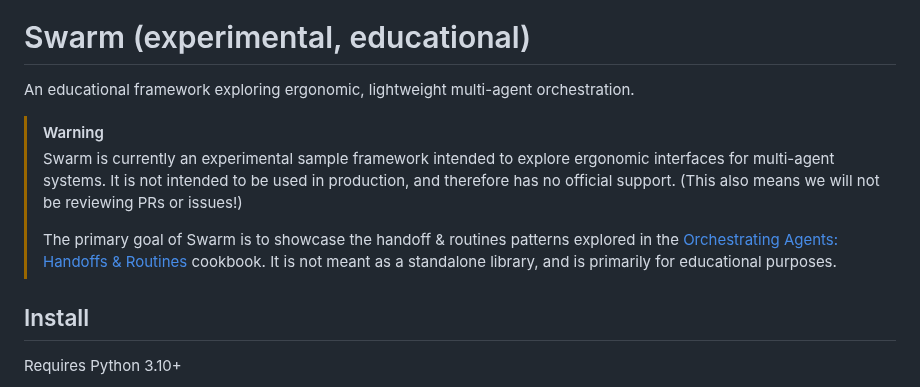
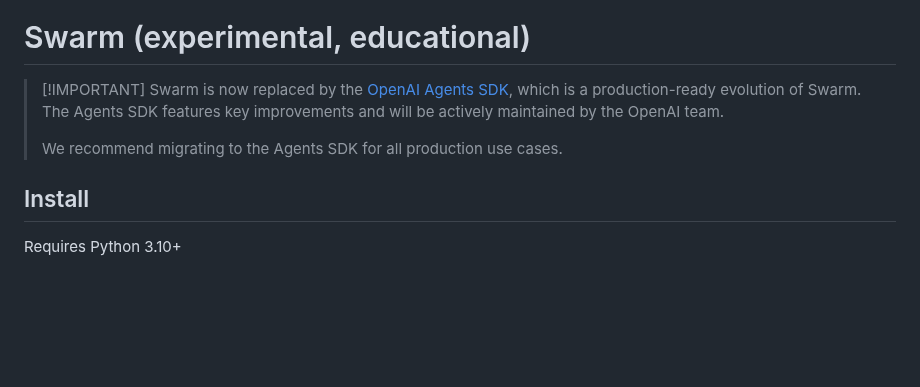
Before and after one commit to openai/swarm, a Markdown page: README.md, the part around the change. GitHub-like rendering; blank space fills up the shorter version.

Commit message:
point to Agents SDK

```diff
--- a/README.md
+++ b/README.md
@@ -2,12 +2,9 @@
 
 # Swarm (experimental, educational)
 
-An educational framework exploring ergonomic, lightweight multi-agent orchestration.
-
-> [!WARNING]
-> Swarm is currently an experimental sample framework intended to explore ergonomic interfaces for multi-agent systems. It is not intended to be used in production, and therefore has no official support. (This also means we will not be reviewing PRs or issues!)
+> [!IMPORTANT] Swarm is now replaced by the [OpenAI Agents SDK](https://github.com/openai/openai-agents-python), which is a production-ready evolution of Swarm. The Agents SDK features key improvements and will be actively maintained by the OpenAI team.
 >
-> The primary goal of Swarm is to showcase the handoff & routines patterns explored in the [Orchestrating Agents: Handoffs & Routines](https://cookbook.openai.com/examples/orchestrating_agents) cookbook. It is not meant as a standalone library, and is primarily for educational purposes.
+> We recommend migrating to the Agents SDK for all production use cases.
 
 ## Install
 
```
